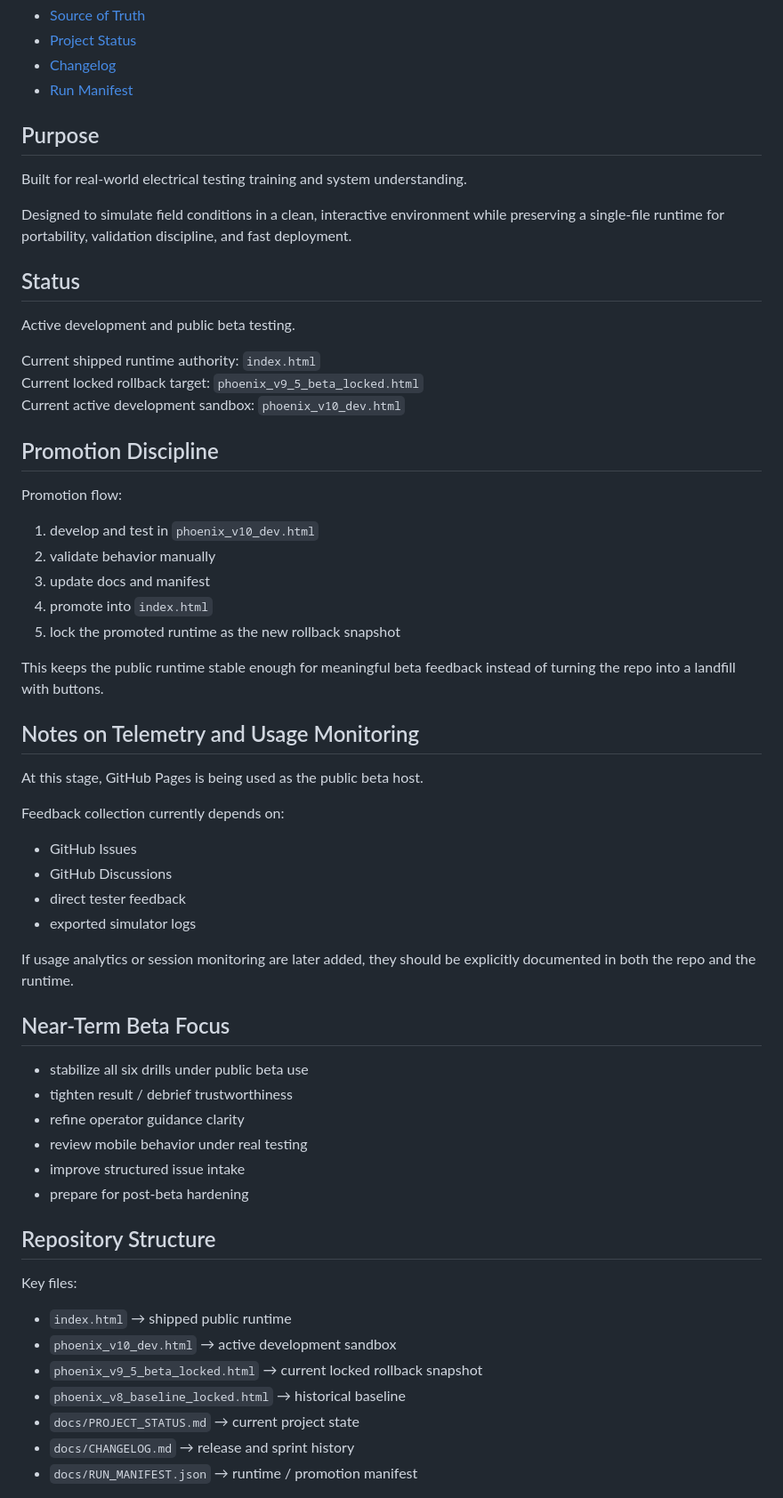
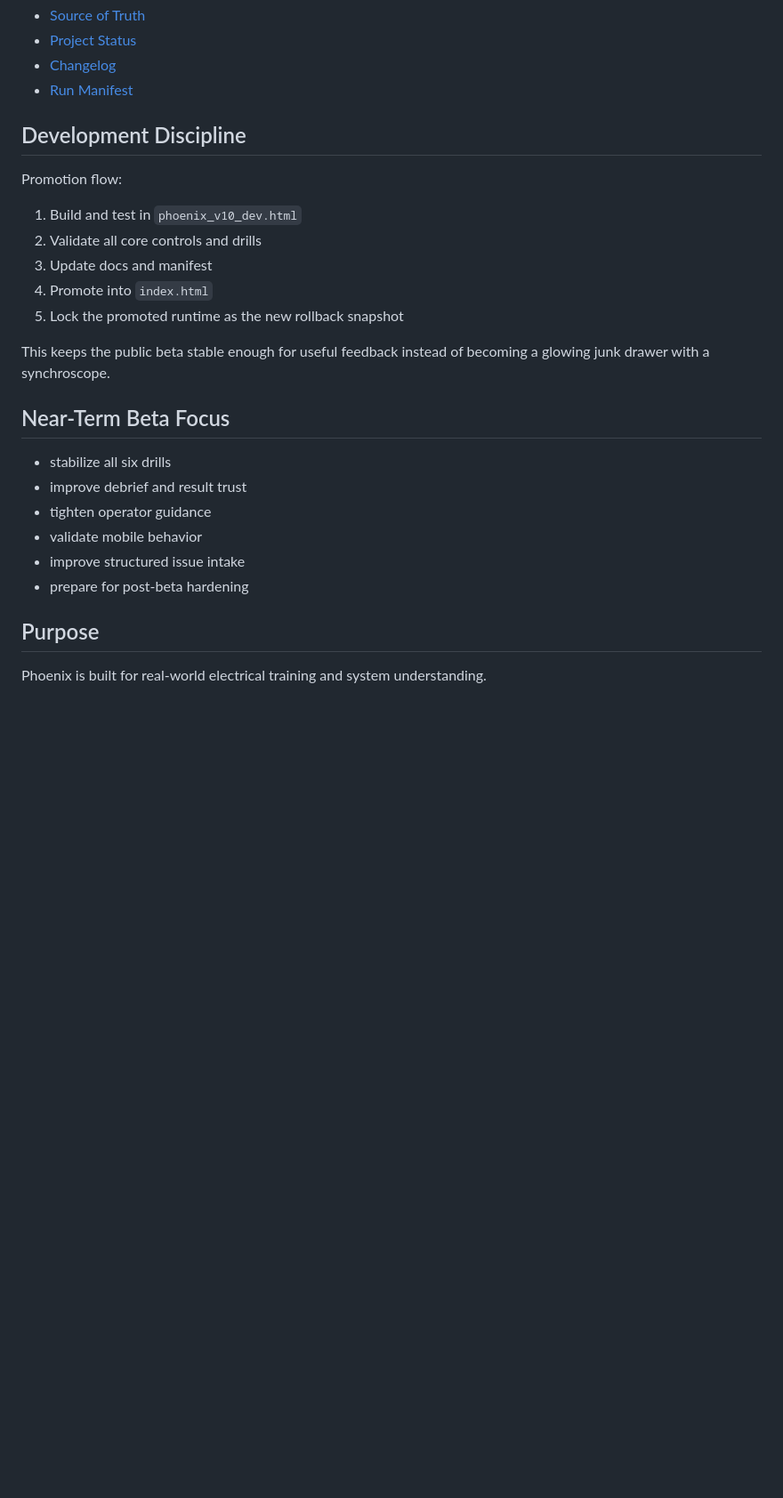
Before and after one commit to ARCUS13-1/phoenix-platform, a Markdown page: README.md, the part around one of its changes. Shown at 89% size. Rendered like a GitHub page; blank space fills up the shorter version.

```diff
--- a/README.md
+++ b/README.md
@@ -127,60 +124,28 @@ When reporting a bug or drill issue, include:
 - [Changelog](docs/CHANGELOG.md)
 - [Run Manifest](docs/RUN_MANIFEST.json)
 
-## Purpose
-
-Built for real-world electrical testing training and system understanding.
-
-Designed to simulate field conditions in a clean, interactive environment while preserving a single-file runtime for portability, validation discipline, and fast deployment.
-
-## Status
-
-Active development and public beta testing.
-
-Current shipped runtime authority: `index.html`
-Current locked rollback target: `phoenix_v9_5_beta_locked.html`
-Current active development sandbox: `phoenix_v10_dev.html`
-
-## Promotion Discipline
+## Development Discipline
 
 Promotion flow:
-1. develop and test in `phoenix_v10_dev.html`
-2. validate behavior manually
-3. update docs and manifest
-4. promote into `index.html`
-5. lock the promoted runtime as the new rollback snapshot
 
-This keeps the public runtime stable enough for meaningful beta feedback instead of turning the repo into a landfill with buttons.
+1. Build and test in `phoenix_v10_dev.html`
+2. Validate all core controls and drills
+3. Update docs and manifest
+4. Promote into `index.html`
+5. Lock the promoted runtime as the new rollback snapshot
 
-## Notes on Telemetry and Usage Monitoring
-
-At this stage, GitHub Pages is being used as the public beta host.
-
-Feedback collection currently depends on:
-- GitHub Issues
-- GitHub Discussions
-- direct tester feedback
-- exported simulator logs
-
-If usage analytics or session monitoring are later added, they should be explicitly documented in both the repo and the runtime.
+This keeps the public beta stable enough for useful feedback instead of becoming a glowing junk drawer with a synchroscope.
 
 ## Near-Term Beta Focus
 
-- stabilize all six drills under public beta use
-- tighten result / debrief trustworthiness
-- refine operator guidance clarity
-- review mobile behavior under real testing
+- stabilize all six drills
+- improve debrief and result trust
+- tighten operator guidance
+- validate mobile behavior
 - improve structured issue intake
 - prepare for post-beta hardening
 
-## Repository Structure
+## Purpose
 
-Key files:
-- `index.html` → shipped public runtime
-- `phoenix_v10_dev.html` → active development sandbox
-- `phoenix_v9_5_beta_locked.html` → current locked rollback snapshot
-- `phoenix_v8_baseline_locked.html` → historical baseline
-- `docs/PROJECT_STATUS.md` → current project state
-- `docs/CHANGELOG.md` → release and sprint history
-- `docs/RUN_MANIFEST.json` → runtime / promotion manifest
+Phoenix is built for real-world electrical training and system understanding.
 
```
Also changed, not shown: other parts of README.md (+69 -80 lines).
